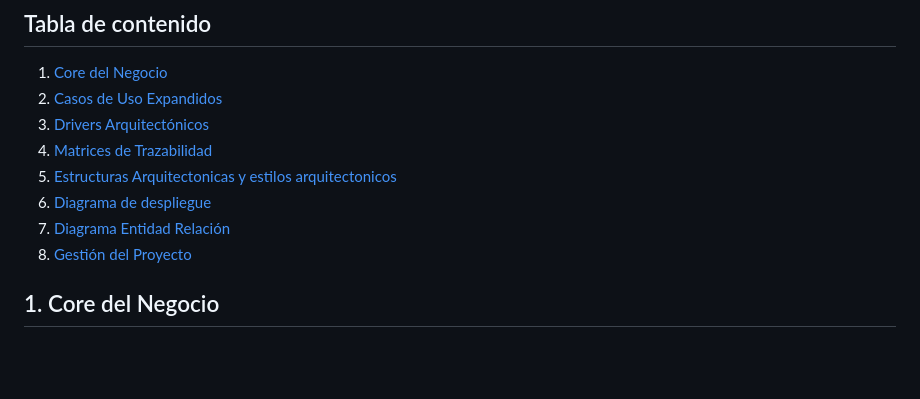
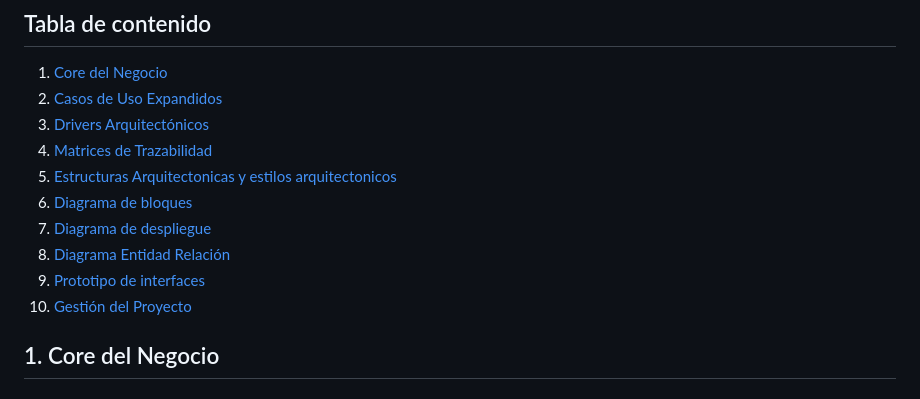
Before and after one commit to LuisCif-20/AYD2_V1S2025_PROYECTO_G9, a Markdown page: docs/README.md, the part around the change printed below. Drawn GitHub-style; blank space fills up the shorter version.

Commit message:
docs: add blocks diagram

```diff
--- a/docs/README.md
+++ b/docs/README.md
@@ -5,8 +5,10 @@
 3. [Drivers Arquitectónicos](#3-drivers-arquitectónicos)
 4. [Matrices de Trazabilidad](#4-matrices-de-trazabilidad)
 5. [Estructuras Arquitectonicas y estilos arquitectonicos](#5-estructuras-arquitectonicas-y-estilos-arquitectonicos)
+6. [Diagrama de bloques](#6-diagrama-de-bloques)
 7. [Diagrama de despliegue](#7-diagrama-de-despliegue)
 8. [Diagrama Entidad Relación](#8-diagrama-entidad-relación)
+9. [Prototipo de interfaces](#9-mockups)
 10. [Gestión del Proyecto](#10-gestión-del-proyecto)
 
 ## 1. Core del Negocio
```
Also changed, not shown: other parts of docs/README.md (+4 -0 lines).
